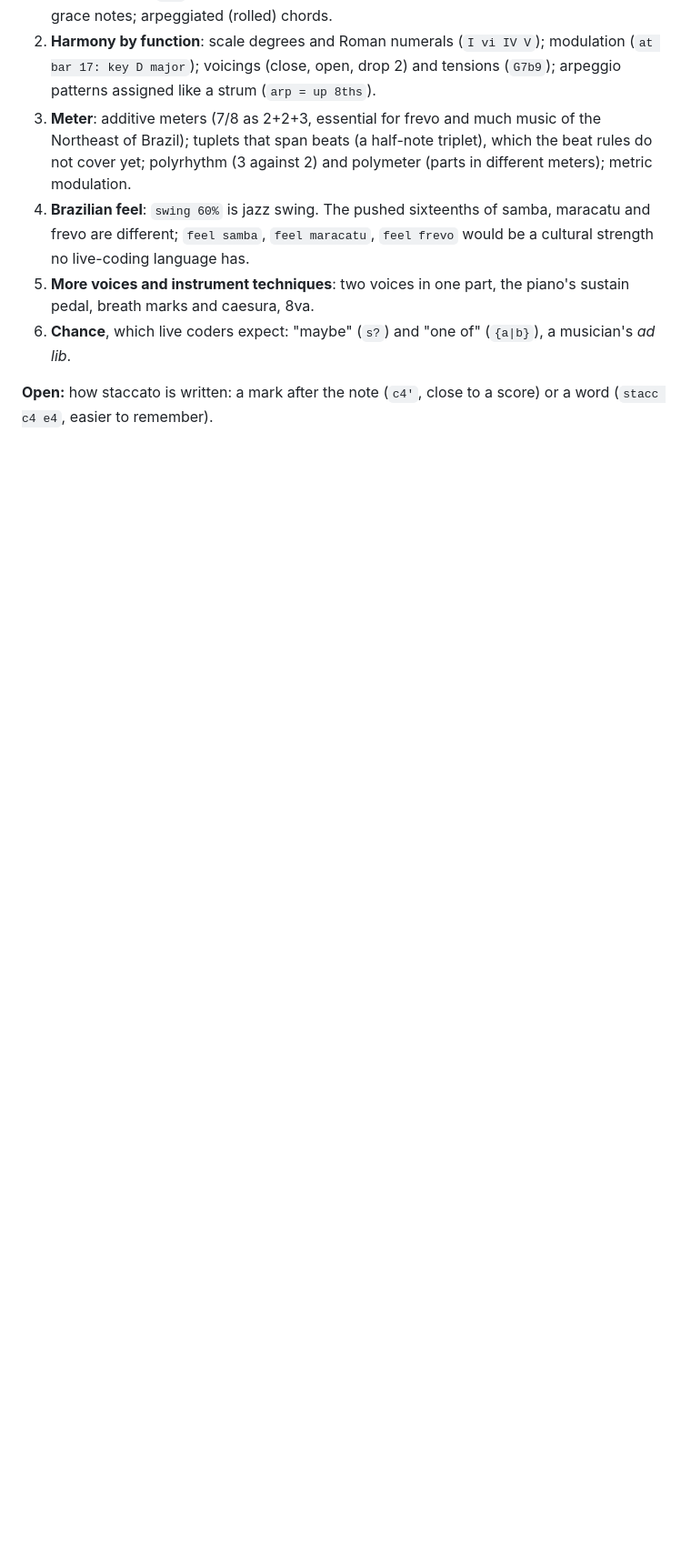
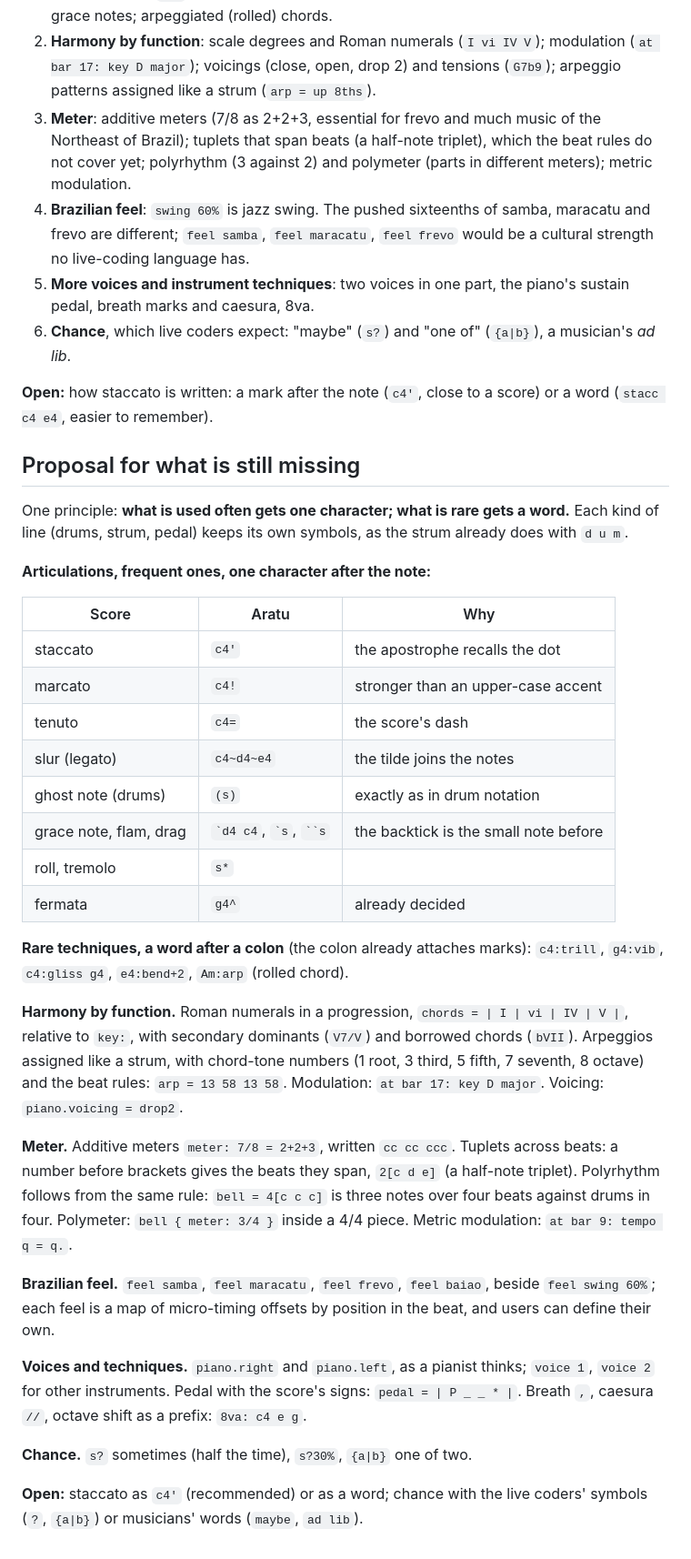
Before and after one commit to alessonqueirozdev-hub/aratu, a Markdown page: docs/DESIGN-NOTES.md, the part around the change. Shown at 91% size. Drawn GitHub-style; blank space fills up the shorter version.

Commit message:
Propose syntax for articulations, harmony by function, meter, feel, voices and chance
Co-Authored-By: Claude Opus 5.5 <noreply@anthropic.com>

````diff
--- a/docs/DESIGN-NOTES.md
+++ b/docs/DESIGN-NOTES.md
@@ -286,3 +286,53 @@ In order of how often musicians need them:
 
 **Open:** how staccato is written: a mark after the note (`c4'`, close to a
 score) or a word (`stacc c4 e4`, easier to remember).
+
+## Proposal for what is still missing
+
+One principle: **what is used often gets one character; what is rare gets a
+word.** Each kind of line (drums, strum, pedal) keeps its own symbols, as the
+strum already does with `d u m`.
+
+**Articulations, frequent ones, one character after the note:**
+
+| Score | Aratu | Why |
+|---|---|---|
+| staccato | `c4'` | the apostrophe recalls the dot |
+| marcato | `c4!` | stronger than an upper-case accent |
+| tenuto | `c4=` | the score's dash |
+| slur (legato) | `c4~d4~e4` | the tilde joins the notes |
+| ghost note (drums) | `(s)` | exactly as in drum notation |
+| grace note, flam, drag | `` `d4 c4 ``, `` `s ``, ``` ``s ``` | the backtick is the small note before |
+| roll, tremolo | `s*` | |
+| fermata | `g4^` | already decided |
+
+**Rare techniques, a word after a colon** (the colon already attaches marks):
+`c4:trill`, `g4:vib`, `c4:gliss g4`, `e4:bend+2`, `Am:arp` (rolled chord).
+
+**Harmony by function.** Roman numerals in a progression,
+`chords = | I | vi | IV | V |`, relative to `key:`, with secondary dominants
+(`V7/V`) and borrowed chords (`bVII`). Arpeggios assigned like a strum, with
+chord-tone numbers (1 root, 3 third, 5 fifth, 7 seventh, 8 octave) and the
+beat rules: `arp = 13 58 13 58`. Modulation: `at bar 17: key D major`.
+Voicing: `piano.voicing = drop2`.
+
+**Meter.** Additive meters `meter: 7/8 = 2+2+3`, written `cc cc ccc`.
+Tuplets across beats: a number before brackets gives the beats they span,
+`2[c d e]` (a half-note triplet). Polyrhythm follows from the same rule:
+`bell = 4[c c c]` is three notes over four beats against drums in four.
+Polymeter: `bell { meter: 3/4 }` inside a 4/4 piece. Metric modulation:
+`at bar 9: tempo q = q.`.
+
+**Brazilian feel.** `feel samba`, `feel maracatu`, `feel frevo`,
+`feel baiao`, beside `feel swing 60%`; each feel is a map of micro-timing
+offsets by position in the beat, and users can define their own.
+
+**Voices and techniques.** `piano.right` and `piano.left`, as a pianist
+thinks; `voice 1`, `voice 2` for other instruments. Pedal with the score's
+signs: `pedal = | P _ _ * |`. Breath `,`, caesura `//`, octave shift as a
+prefix: `8va: c4 e g`.
+
+**Chance.** `s?` sometimes (half the time), `s?30%`, `{a|b}` one of two.
+
+**Open:** staccato as `c4'` (recommended) or as a word; chance with the live
+coders' symbols (`?`, `{a|b}`) or musicians' words (`maybe`, `ad lib`).
````
